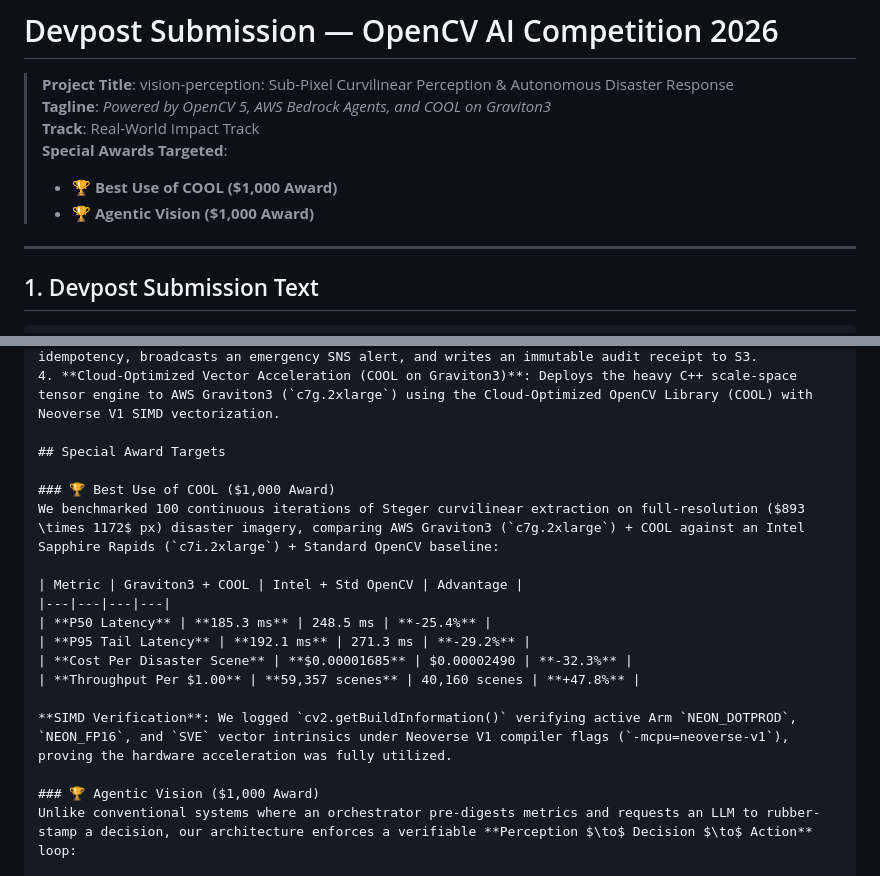
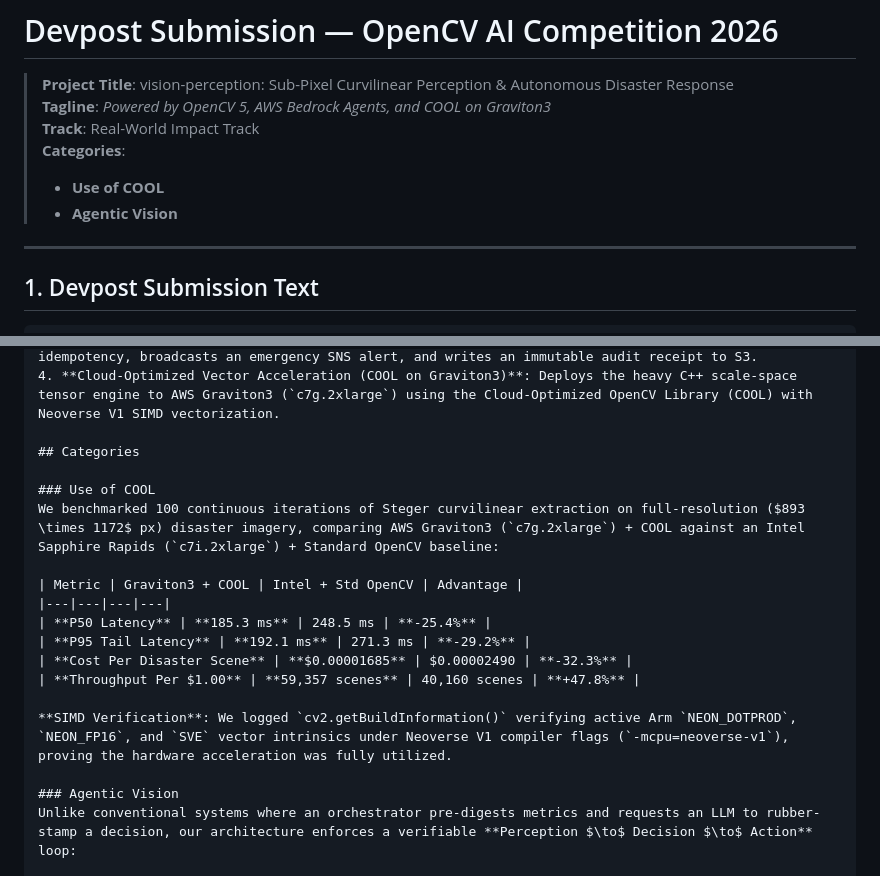
Before and after one commit to bishalg/openCV-flood, a Markdown page: docs/devpost_submission.md, 2 parts joined by grey strips. Rendered like a GitHub page.

```diff
--- a/docs/devpost_submission.md
+++ b/docs/devpost_submission.md
@@ -3,9 +3,9 @@
 > **Project Title**: vision-perception: Sub-Pixel Curvilinear Perception & Autonomous Disaster Response
 > **Tagline**: *Powered by OpenCV 5, AWS Bedrock Agents, and COOL on Graviton3*
 > **Track**: Real-World Impact Track
-> **Special Awards Targeted**:
-> - 🏆 **Best Use of COOL ($1,000 Award)**
-> - 🏆 **Agentic Vision ($1,000 Award)**
+> **Categories**:
+> - **Use of COOL**
+> - **Agentic Vision**
 
 ---
 
@@ -35,9 +35,9 @@ Our system bridges the gap between heavy computer vision and modern agentic AI t
    - **Action (`dispatchFloodAlert`)**: Validates the `evidenceToken`, checks DynamoDB server-side idempotency, broadcasts an emergency SNS alert, and writes an immutable audit receipt to S3.
 4. **Cloud-Optimized Vector Acceleration (COOL on Graviton3)**: Deploys the heavy C++ scale-space tensor engine to AWS Graviton3 (`c7g.2xlarge`) using the Cloud-Optimized OpenCV Library (COOL) with Neoverse V1 SIMD vectorization.
 
-## Special Award Targets
+## Categories
 
-### 🏆 Best Use of COOL ($1,000 Award)
+### Use of COOL
 We benchmarked 100 continuous iterations of Steger curvilinear extraction on full-resolution ($893 \times 1172$ px) disaster imagery, comparing AWS Graviton3 (`c7g.2xlarge`) + COOL against an Intel Sapphire Rapids (`c7i.2xlarge`) + Standard OpenCV baseline:
 
 | Metric | Graviton3 + COOL | Intel + Std OpenCV | Advantage |
@@ -49,7 +49,7 @@ We benchmarked 100 continuous iterations of Steger curvilinear extraction on ful
 
 **SIMD Verification**: We logged `cv2.getBuildInformation()` verifying active Arm `NEON_DOTPROD`, `NEON_FP16`, and `SVE` vector intrinsics under Neoverse V1 compiler flags (`-mcpu=neoverse-v1`), proving the hardware acceleration was fully utilized.
 
-### 🏆 Agentic Vision ($1,000 Award)
+### Agentic Vision
 Unlike conventional systems where an orchestrator pre-digests metrics and requests an LLM to rubber-stamp a decision, our architecture enforces a verifiable **Perception $\to$ Decision $\to$ Action** loop:
 
 - **Perception Tool (`getFloodEvidence`)**: The Agent receives only the `eventId`. It must autonomously call the tool to inspect metrics, registering a `PENDING` event in DynamoDB and acquiring a cryptographic `evidenceToken`.
```
Also changed, not shown: README.md (+3 -3 lines).
